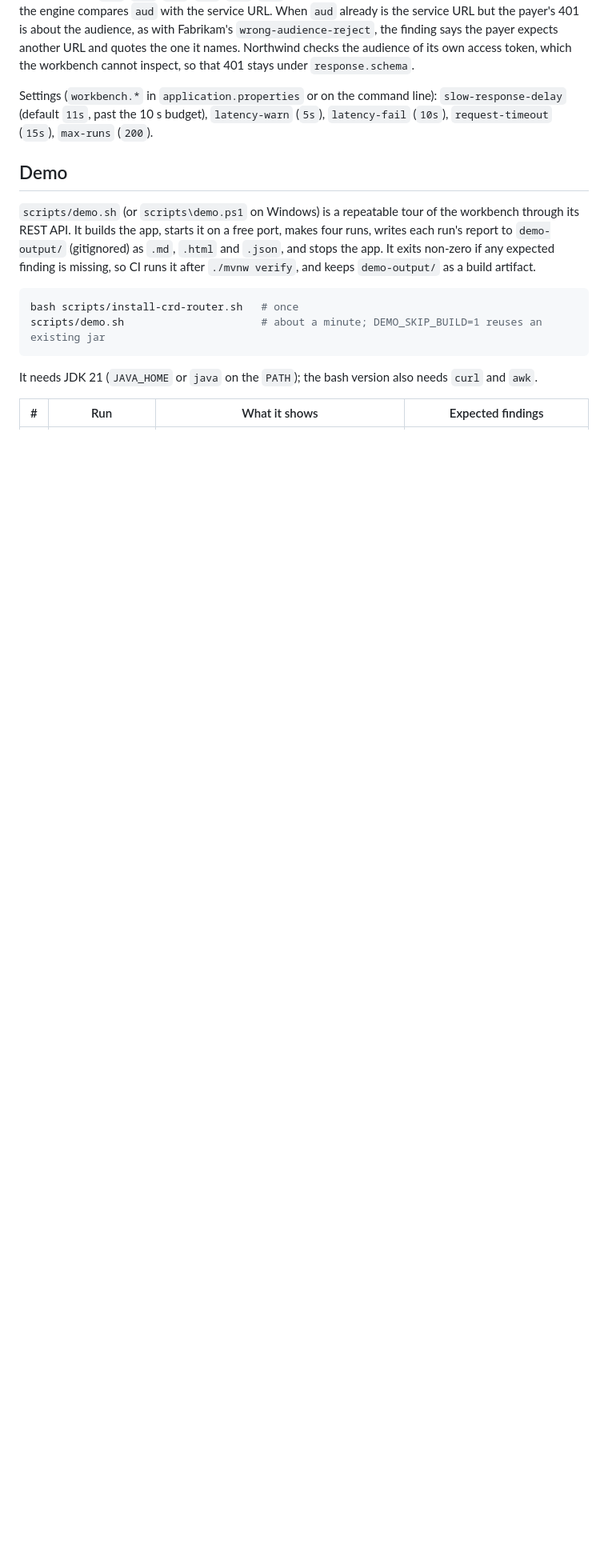
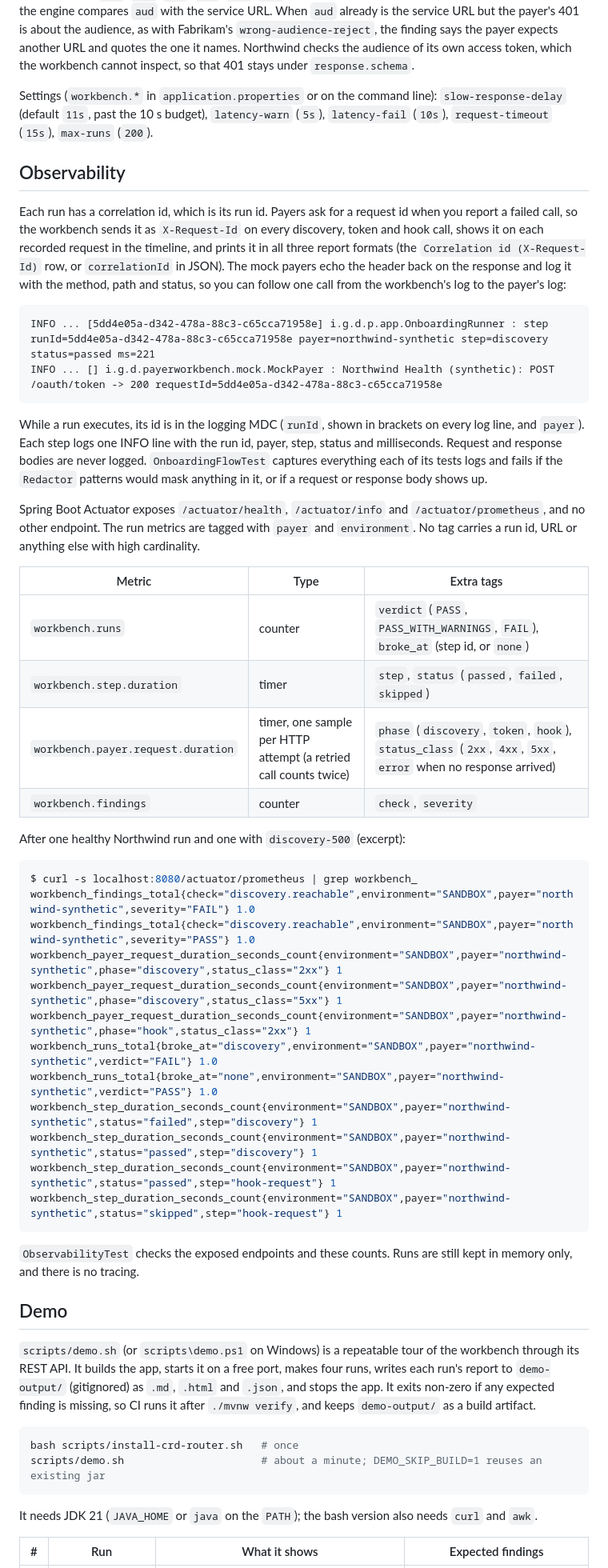
Before and after one commit to dflippojr/payer-onboarding-workbench, a Markdown page: README.md, the part around one of its changes. Shown at 80% size. Drawn GitHub-style; blank space fills up the shorter version.

Commit message:
Document observability: correlation id, logs, actuator and metrics
Co-Authored-By: Claude Opus 5.5 <noreply@anthropic.com>
Claude-Session: https://claude.ai/code/session_01KwppVV45sNr5x17aEviVu4

````diff
--- a/README.md
+++ b/README.md
@@ -141,6 +141,45 @@ The integration tests (`OnboardingFlowTest`) hold the app to this table on both
 One finding comes from the app rather than the diagnostics engine: `connection.record`, reported when no connection record exists, since nothing is sent. `Redactor` masks a bearer JWT whole in the recorded exchange, so for `auth.jwt-audience` the app records the non-secret claims of the CDS Hooks client JWT the SDK signs (`iss`, `aud`, `exp`, `iat`, `jti`, `kid`, never the token or its signature) with each hook call, and the engine compares `aud` with the service URL. When `aud` already is the service URL but the payer's 401 is about the audience, as with Fabrikam's `wrong-audience-reject`, the finding says the payer expects another URL and quotes the one it names. Northwind checks the audience of its own access token, which the workbench cannot inspect, so that 401 stays under `response.schema`.
 
 Settings (`workbench.*` in `application.properties` or on the command line): `slow-response-delay` (default `11s`, past the 10 s budget), `latency-warn` (`5s`), `latency-fail` (`10s`), `request-timeout` (`15s`), `max-runs` (`200`).
+
+## Observability
+
+Each run has a correlation id, which is its run id. Payers ask for a request id when you report a failed call, so the workbench sends it as `X-Request-Id` on every discovery, token and hook call, shows it on each recorded request in the timeline, and prints it in all three report formats (the `Correlation id (X-Request-Id)` row, or `correlationId` in JSON). The mock payers echo the header back on the response and log it with the method, path and status, so you can follow one call from the workbench's log to the payer's log:
+
+```text
+INFO ... [5dd4e05a-d342-478a-88c3-c65cca71958e] i.g.d.p.app.OnboardingRunner : step runId=5dd4e05a-d342-478a-88c3-c65cca71958e payer=northwind-synthetic step=discovery status=passed ms=221
+INFO ... [] i.g.d.payerworkbench.mock.MockPayer : Northwind Health (synthetic): POST /oauth/token -> 200 requestId=5dd4e05a-d342-478a-88c3-c65cca71958e
+```
+
+While a run executes, its id is in the logging MDC (`runId`, shown in brackets on every log line, and `payer`). Each step logs one INFO line with the run id, payer, step, status and milliseconds. Request and response bodies are never logged. `OnboardingFlowTest` captures everything each of its tests logs and fails if the `Redactor` patterns would mask anything in it, or if a request or response body shows up.
+
+Spring Boot Actuator exposes `/actuator/health`, `/actuator/info` and `/actuator/prometheus`, and no other endpoint. The run metrics are tagged with `payer` and `environment`. No tag carries a run id, URL or anything else with high cardinality.
+
+| Metric | Type | Extra tags |
+|---|---|---|
+| `workbench.runs` | counter | `verdict` (`PASS`, `PASS_WITH_WARNINGS`, `FAIL`), `broke_at` (step id, or `none`) |
+| `workbench.step.duration` | timer | `step`, `status` (`passed`, `failed`, `skipped`) |
+| `workbench.payer.request.duration` | timer, one sample per HTTP attempt (a retried call counts twice) | `phase` (`discovery`, `token`, `hook`), `status_class` (`2xx`, `4xx`, `5xx`, `error` when no response arrived) |
+| `workbench.findings` | counter | `check`, `severity` |
+
+After one healthy Northwind run and one with `discovery-500` (excerpt):
+
+```sh
+$ curl -s localhost:8080/actuator/prometheus | grep workbench_
+workbench_findings_total{check="discovery.reachable",environment="SANDBOX",payer="northwind-synthetic",severity="FAIL"} 1.0
+workbench_findings_total{check="discovery.reachable",environment="SANDBOX",payer="northwind-synthetic",severity="PASS"} 1.0
+workbench_payer_request_duration_seconds_count{environment="SANDBOX",payer="northwind-synthetic",phase="discovery",status_class="2xx"} 1
+workbench_payer_request_duration_seconds_count{environment="SANDBOX",payer="northwind-synthetic",phase="discovery",status_class="5xx"} 1
+workbench_payer_request_duration_seconds_count{environment="SANDBOX",payer="northwind-synthetic",phase="hook",status_class="2xx"} 1
+workbench_runs_total{broke_at="discovery",environment="SANDBOX",payer="northwind-synthetic",verdict="FAIL"} 1.0
+workbench_runs_total{broke_at="none",environment="SANDBOX",payer="northwind-synthetic",verdict="PASS"} 1.0
+workbench_step_duration_seconds_count{environment="SANDBOX",payer="northwind-synthetic",status="failed",step="discovery"} 1
+workbench_step_duration_seconds_count{environment="SANDBOX",payer="northwind-synthetic",status="passed",step="discovery"} 1
+workbench_step_duration_seconds_count{environment="SANDBOX",payer="northwind-synthetic",status="passed",step="hook-request"} 1
+workbench_step_duration_seconds_count{environment="SANDBOX",payer="northwind-synthetic",status="skipped",step="hook-request"} 1
+```
+
+`ObservabilityTest` checks the exposed endpoints and these counts. Runs are still kept in memory only, and there is no tracing.
 
 ## Demo
 
````
Also changed, not shown: other parts of README.md (+2 -2 lines), DECISIONS.md (+9 -0 lines).
